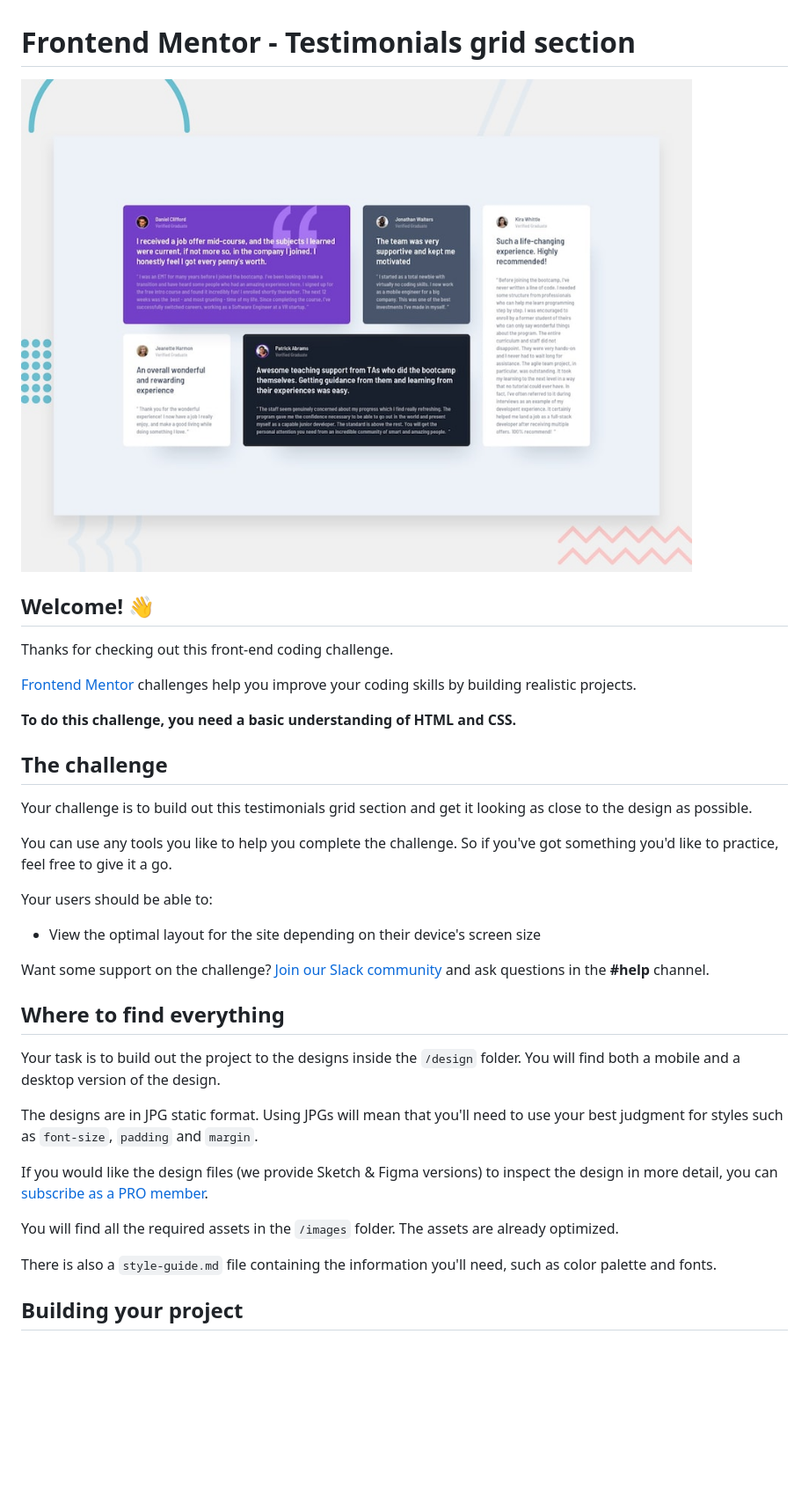
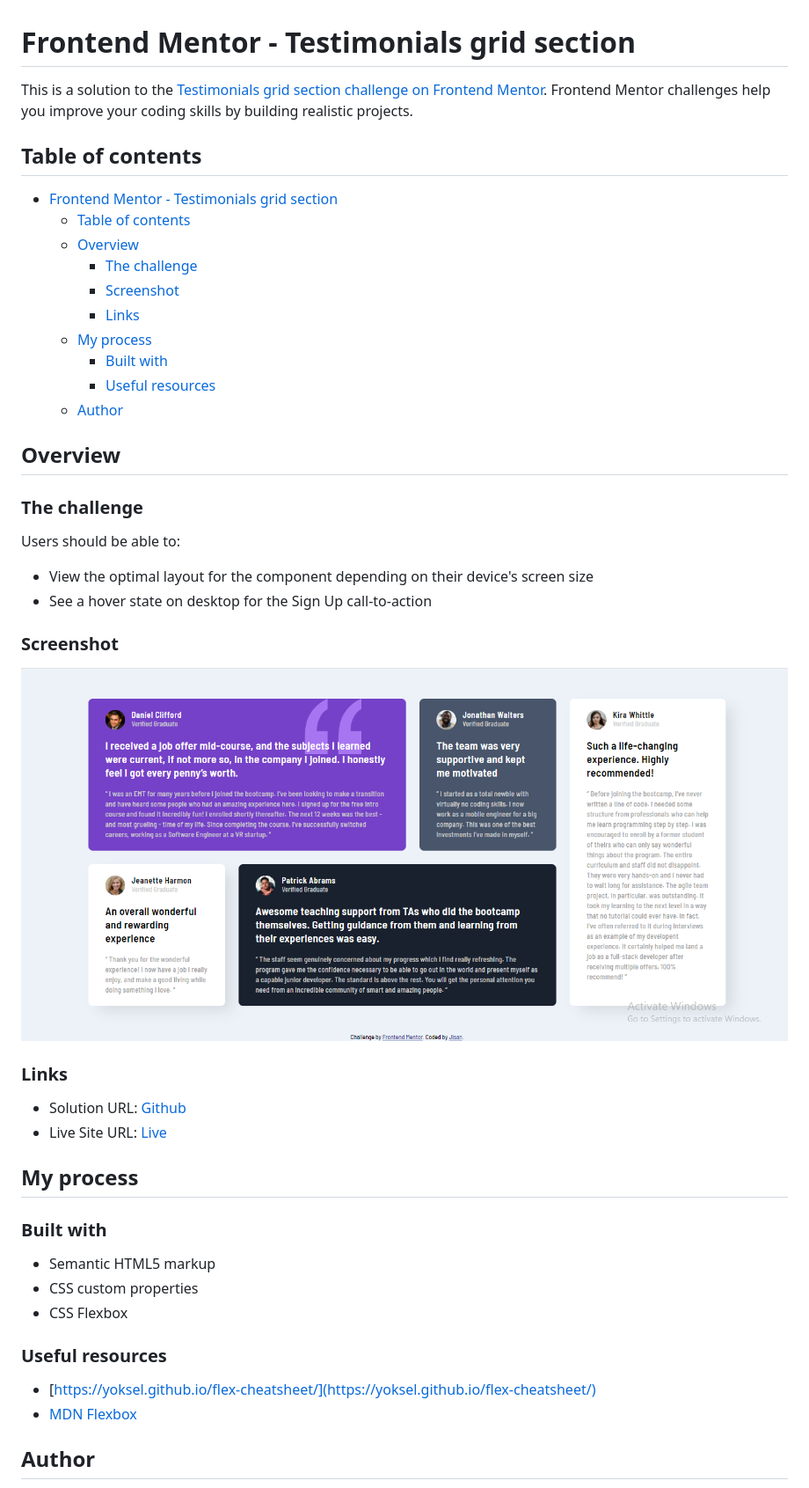
Before and after one commit to Jisan-mia/flex-testimonial, a Markdown page: README.md, the part around the change printed below. Shown: that part at 88% size. Rendered like a GitHub page; pictures changed too: images/screenshot.png (added); blank space fills up the shorter version.

Commit message:
readme updated for testimonial-grid project

```diff
--- a/README.md
+++ b/README.md
@@ -1,38 +1,51 @@
 # Frontend Mentor - Testimonials grid section
 
-![Design preview for the Testimonials grid section coding challenge](./design/desktop-preview.jpg)
+This is a solution to the [Testimonials grid section challenge on Frontend Mentor](https://www.frontendmentor.io/challenges/testimonials-grid-section-Nnw6J7Un7). Frontend Mentor challenges help you improve your coding skills by building realistic projects.
 
-## Welcome! 👋
 
-Thanks for checking out this front-end coding challenge.
+## Table of contents
 
-[Frontend Mentor](https://www.frontendmentor.io) challenges help you improve your coding skills by building realistic projects.
+- [Frontend Mentor - Testimonials grid section](#frontend-mentor---testimonials-grid-section)
+  - [Table of contents](#table-of-contents)
+  - [Overview](#overview)
+    - [The challenge](#the-challenge)
+    - [Screenshot](#screenshot)
+    - [Links](#links)
+  - [My process](#my-process)
+    - [Built with](#built-with)
+    - [Useful resources](#useful-resources)
+  - [Author](#author)
 
-**To do this challenge, you need a basic understanding of HTML and CSS.**
+## Overview
 
-## The challenge
+### The challenge
 
-Your challenge is to build out this testimonials grid section and get it looking as close to the design as possible.
+Users should be able to:
 
-You can use any tools you like to help you complete the challenge. So if you've got something you'd like to practice, feel free to give it a go.
+- View the optimal layout for the component depending on their device's screen size
+- See a hover state on desktop for the Sign Up call-to-action
 
-Your users should be able to:
+### Screenshot
 
-- View the optimal layout for the site depending on their device's screen size
+![](./images/screenshot.png)
 
-Want some support on the challenge? [Join our Slack community](https://www.frontendmentor.io/slack) and ask questions in the **#help** channel.
+### Links
 
-## Where to find everything
+- Solution URL: [Github](https://github.com/Jisan-mia/flex-testimonial)
+- Live Site URL: [Live](https://jisan-mia.github.io/flex-testimonial)
 
-Your task is to build out the project to the designs inside the `/design` folder. You will find both a mobile and a desktop version of the design.
+## My process
 
-The designs are in JPG static format. Using JPGs will mean that you'll need to use your best judgment for styles such as `font-size`, `padding` and `margin`.
+### Built with
 
-If you would like the design files (we provide Sketch & Figma versions) to inspect the design in more detail, you can [subscribe as a PRO member](https://www.frontendmentor.io/pro).
+- Semantic HTML5 markup
+- CSS custom properties
+- CSS Flexbox
 
-You will find all the required assets in the `/images` folder. The assets are already optimized.
+### Useful resources
 
-There is also a `style-guide.md` file containing the information you'll need, such as color palette and fonts.
+- [https://yoksel.github.io/flex-cheatsheet/](https://yoksel.github.io/flex-cheatsheet/)
+- [MDN Flexbox](https://developer.mozilla.org/en-US/docs/Learn/CSS/CSS_layout/Flexbox)
 
-## Building your project
+## Author
 
```
Also changed, not shown: other parts of README.md (+3 -53 lines).
